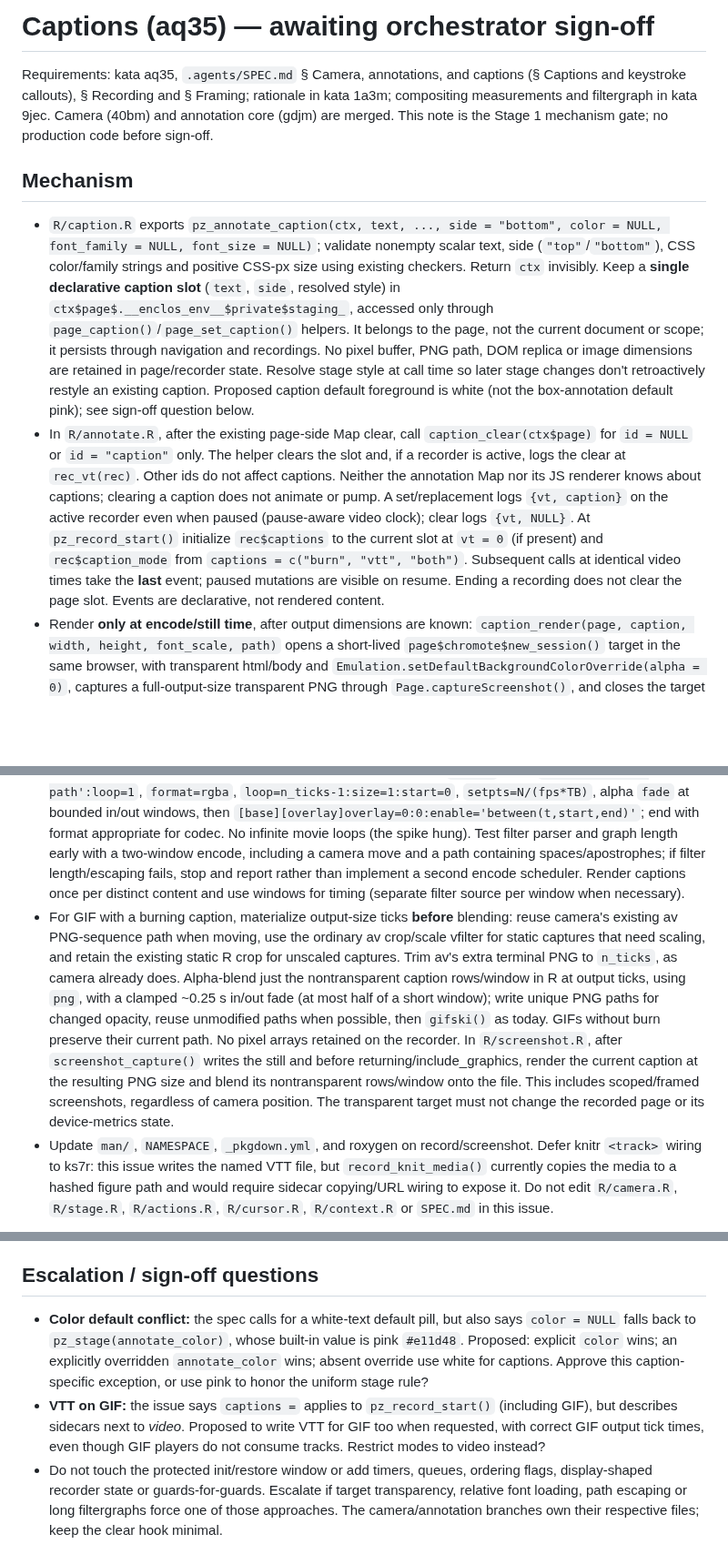
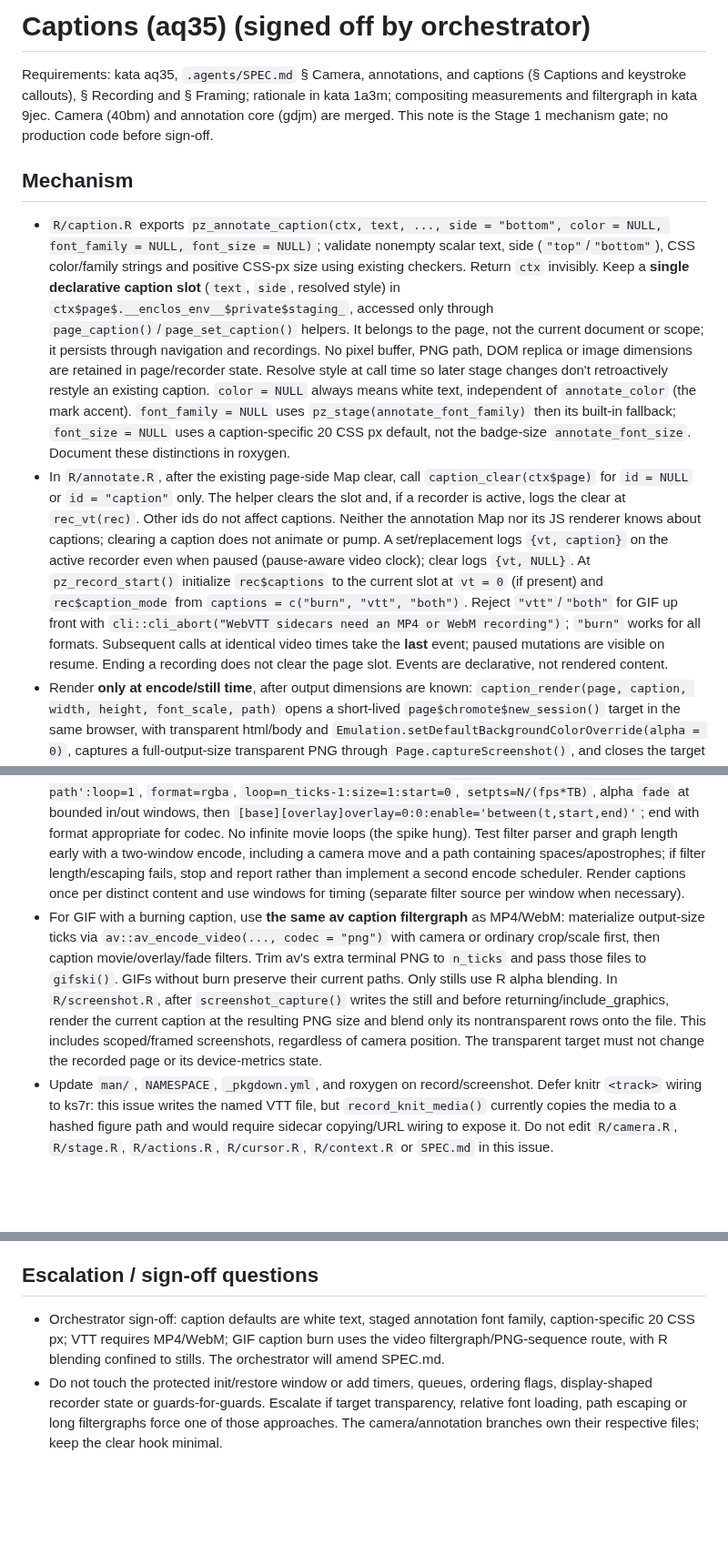
Before and after one commit to posit-dev/paparazzi, a Markdown page: .agents/phases/aq35-captions.md, 3 parts joined by grey strips. Shown at 91% size. Drawn GitHub-style; blank space fills up the shorter version.

Commit message:
docs(phases): record caption sign-off decisions
Refs: kata aq35

```diff
--- a/.agents/phases/aq35-captions.md
+++ b/.agents/phases/aq35-captions.md
@@ -1,15 +1,15 @@
-# Captions (aq35) — awaiting orchestrator sign-off
+# Captions (aq35) (signed off by orchestrator)
 
 Requirements: kata aq35, `.agents/SPEC.md` § Camera, annotations, and captions (§ Captions and keystroke callouts), § Recording and § Framing; rationale in kata 1a3m; compositing measurements and filtergraph in kata 9jec. Camera (40bm) and annotation core (gdjm) are merged. This note is the Stage 1 mechanism gate; no production code before sign-off.
 
 ## Mechanism
 
-- `R/caption.R` exports `pz_annotate_caption(ctx, text, ..., side = "bottom", color = NULL, font_family = NULL, font_size = NULL)`; validate nonempty scalar text, side (`"top"`/`"bottom"`), CSS color/family strings and positive CSS-px size using existing checkers. Return `ctx` invisibly. Keep a **single declarative caption slot** (`text`, `side`, resolved style) in `ctx$page$.__enclos_env__$private$staging_`, accessed only through `page_caption()`/`page_set_caption()` helpers. It belongs to the page, not the current document or scope; it persists through navigation and recordings. No pixel buffer, PNG path, DOM replica or image dimensions are retained in page/recorder state. Resolve stage style at call time so later stage changes don't retroactively restyle an existing caption. Proposed caption default foreground is white (not the box-annotation default pink); see sign-off question below.
-- In `R/annotate.R`, after the existing page-side Map clear, call `caption_clear(ctx$page)` for `id = NULL` or `id = "caption"` only. The helper clears the slot and, if a recorder is active, logs the clear at `rec_vt(rec)`. Other ids do not affect captions. Neither the annotation Map nor its JS renderer knows about captions; clearing a caption does not animate or pump. A set/replacement logs `{vt, caption}` on the active recorder even when paused (pause-aware video clock); clear logs `{vt, NULL}`. At `pz_record_start()` initialize `rec$captions` to the current slot at `vt = 0` (if present) and `rec$caption_mode` from `captions = c("burn", "vtt", "both")`. Subsequent calls at identical video times take the **last** event; paused mutations are visible on resume. Ending a recording does not clear the page slot. Events are declarative, not rendered content.
+- `R/caption.R` exports `pz_annotate_caption(ctx, text, ..., side = "bottom", color = NULL, font_family = NULL, font_size = NULL)`; validate nonempty scalar text, side (`"top"`/`"bottom"`), CSS color/family strings and positive CSS-px size using existing checkers. Return `ctx` invisibly. Keep a **single declarative caption slot** (`text`, `side`, resolved style) in `ctx$page$.__enclos_env__$private$staging_`, accessed only through `page_caption()`/`page_set_caption()` helpers. It belongs to the page, not the current document or scope; it persists through navigation and recordings. No pixel buffer, PNG path, DOM replica or image dimensions are retained in page/recorder state. Resolve style at call time so later stage changes don't retroactively restyle an existing caption. `color = NULL` always means white text, independent of `annotate_color` (the mark accent). `font_family = NULL` uses `pz_stage(annotate_font_family)` then its built-in fallback; `font_size = NULL` uses a caption-specific 20 CSS px default, not the badge-size `annotate_font_size`. Document these distinctions in roxygen.
+- In `R/annotate.R`, after the existing page-side Map clear, call `caption_clear(ctx$page)` for `id = NULL` or `id = "caption"` only. The helper clears the slot and, if a recorder is active, logs the clear at `rec_vt(rec)`. Other ids do not affect captions. Neither the annotation Map nor its JS renderer knows about captions; clearing a caption does not animate or pump. A set/replacement logs `{vt, caption}` on the active recorder even when paused (pause-aware video clock); clear logs `{vt, NULL}`. At `pz_record_start()` initialize `rec$captions` to the current slot at `vt = 0` (if present) and `rec$caption_mode` from `captions = c("burn", "vtt", "both")`. Reject `"vtt"`/`"both"` for GIF up front with `cli::cli_abort("WebVTT sidecars need an MP4 or WebM recording")`; `"burn"` works for all formats. Subsequent calls at identical video times take the **last** event; paused mutations are visible on resume. Ending a recording does not clear the page slot. Events are declarative, not rendered content.
 - Render **only at encode/still time**, after output dimensions are known: `caption_render(page, caption, width, height, font_scale, path)` opens a short-lived `page$chromote$new_session()` target in the same browser, with transparent html/body and `Emulation.setDefaultBackgroundColorOverride(alpha = 0)`, captures a full-output-size transparent PNG through `Page.captureScreenshot()`, and closes the target via `on.exit`. Text goes into `textContent`, never HTML. Explicitly pass the resolved font-family CSS string; page CSS and webfonts do not cross targets. Center an auto-wrapping pill with max-width ~80%, padding, translucent charcoal background and white-by-default foreground, offset from the requested top/bottom edge. Scale font size and padding by the output scale factor (final width / unscaled recording home width; for stills use captured pixel width / CSS clip width); rasterize at final pixel dimensions, not at call time. This avoids display-shaped state, stale layout and camera-resampling blur. If separate-target font parity for page-loaded webfonts is required beyond the explicit family, escalate rather than silently claim parity.
 - `R/record.R`: `record_encode(rec, page)` gets `record_resample()`'s output-tick `vts`, `n_ticks` and `record_output_spec()` dimensions. Map event windows to ticks using the same normalized video-clock mapping as frames (including first/last holds, explicit holds and paused stretches); a window is `[first tick whose vt >= set vt, first tick whose vt >= next event vt)`, and the terminal boundary is `n_ticks / fps`. For events preceding the first captured vt, clamp to tick 0. Coalesce adjacent same-caption/zero-length windows; prevent stale captions after clear or replacement. Generate VTT cues from these output-timeline tick boundaries (hh:mm:ss.mmm, HTML-sensitive characters escaped, line breaks preserved) into `tools::file_path_sans_ext(rec$path) + '.vtt'`; only `vtt`/`both` write a sidecar. `vtt` does not burn; `burn` does not write a sidecar. If a recording has no captions, write a valid `WEBVTT` header for requested sidecar modes.
 - For MP4/WebM `burn`/`both`, render one transparent overlay PNG per distinct caption/style/output-size into a temporary encode directory. Extend `out$vfilter` **after** `camera_filter()`'s perspective/scale (or the ordinary crop/scale filter), as a single av filtergraph: input chain to `[base]`, finite `movie='escaped-path':loop=1`, `format=rgba`, `loop=n_ticks-1:size=1:start=0`, `setpts=N/(fps*TB)`, alpha `fade` at bounded in/out windows, then `[base][overlay]overlay=0:0:enable='between(t,start,end)'`; end with format appropriate for codec. No infinite movie loops (the spike hung). Test filter parser and graph length early with a two-window encode, including a camera move and a path containing spaces/apostrophes; if filter length/escaping fails, stop and report rather than implement a second encode scheduler. Render captions once per distinct content and use windows for timing (separate filter source per window when necessary).
-- For GIF with a burning caption, materialize output-size ticks **before** blending: reuse camera's existing av PNG-sequence path when moving, use the ordinary av crop/scale vfilter for static captures that need scaling, and retain the existing static R crop for unscaled captures. Trim av's extra terminal PNG to `n_ticks`, as camera already does. Alpha-blend just the nontransparent caption rows/window in R at output ticks, using `png`, with a clamped ~0.25 s in/out fade (at most half of a short window); write unique PNG paths for changed opacity, reuse unmodified paths when possible, then `gifski()` as today. GIFs without burn preserve their current path. No pixel arrays retained on the recorder. In `R/screenshot.R`, after `screenshot_capture()` writes the still and before returning/include_graphics, render the current caption at the resulting PNG size and blend its nontransparent rows/window onto the file. This includes scoped/framed screenshots, regardless of camera position. The transparent target must not change the recorded page or its device-metrics state.
+- For GIF with a burning caption, use **the same av caption filtergraph** as MP4/WebM: materialize output-size ticks via `av::av_encode_video(..., codec = "png")` with camera or ordinary crop/scale first, then caption movie/overlay/fade filters. Trim av's extra terminal PNG to `n_ticks` and pass those files to `gifski()`. GIFs without burn preserve their current paths. Only stills use R alpha blending. In `R/screenshot.R`, after `screenshot_capture()` writes the still and before returning/include_graphics, render the current caption at the resulting PNG size and blend only its nontransparent rows onto the file. This includes scoped/framed screenshots, regardless of camera position. The transparent target must not change the recorded page or its device-metrics state.
 - Update `man/`, `NAMESPACE`, `_pkgdown.yml`, and roxygen on record/screenshot. Defer knitr `<track>` wiring to ks7r: this issue writes the named VTT file, but `record_knit_media()` currently copies the media to a hashed figure path and would require sidecar copying/URL wiring to expose it. Do not edit `R/camera.R`, `R/stage.R`, `R/actions.R`, `R/cursor.R`, `R/context.R` or `SPEC.md` in this issue.
 
 ## Red-first and verification gates
@@ -20,6 +20,5 @@ Requirements: kata aq35, `.agents/SPEC.md` § Camera, annotations, and captions
 
 ## Escalation / sign-off questions
 
-- **Color default conflict:** the spec calls for a white-text default pill, but also says `color = NULL` falls back to `pz_stage(annotate_color)`, whose built-in value is pink `#e11d48`. Proposed: explicit `color` wins; an explicitly overridden `annotate_color` wins; absent override use white for captions. Approve this caption-specific exception, or use pink to honor the uniform stage rule?
-- **VTT on GIF:** the issue says `captions =` applies to `pz_record_start()` (including GIF), but describes sidecars next to *video*. Proposed to write VTT for GIF too when requested, with correct GIF output tick times, even though GIF players do not consume tracks. Restrict modes to video instead?
+- Orchestrator sign-off: caption defaults are white text, staged annotation font family, caption-specific 20 CSS px; VTT requires MP4/WebM; GIF caption burn uses the video filtergraph/PNG-sequence route, with R blending confined to stills. The orchestrator will amend SPEC.md.
 - Do not touch the protected init/restore window or add timers, queues, ordering flags, display-shaped recorder state or guards-for-guards. Escalate if target transparency, relative font loading, path escaping or long filtergraphs force one of those approaches. The camera/annotation branches own their respective files; keep the clear hook minimal.
```
